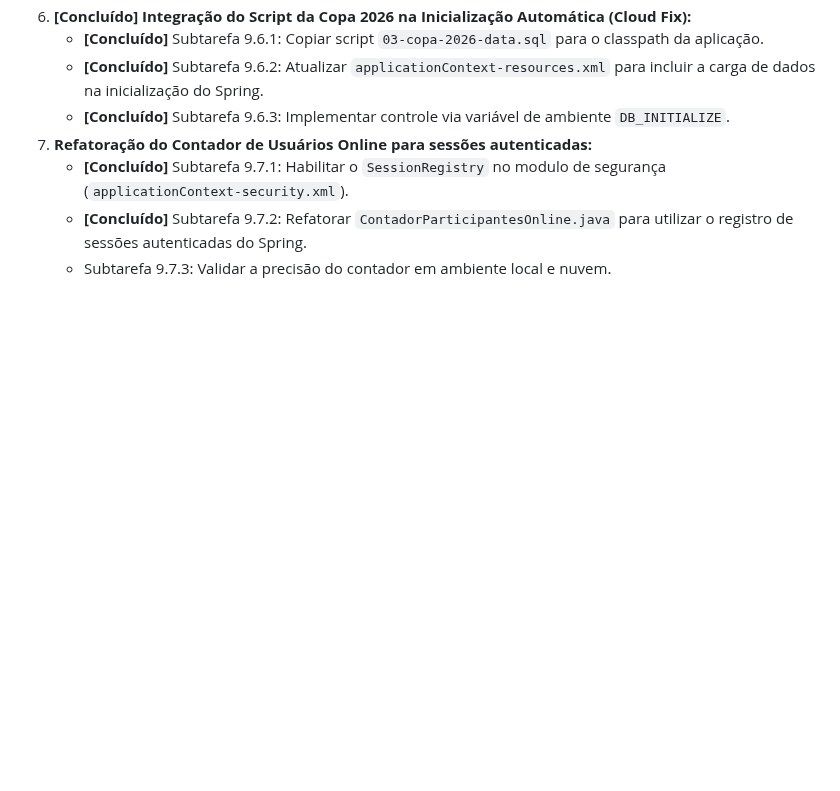
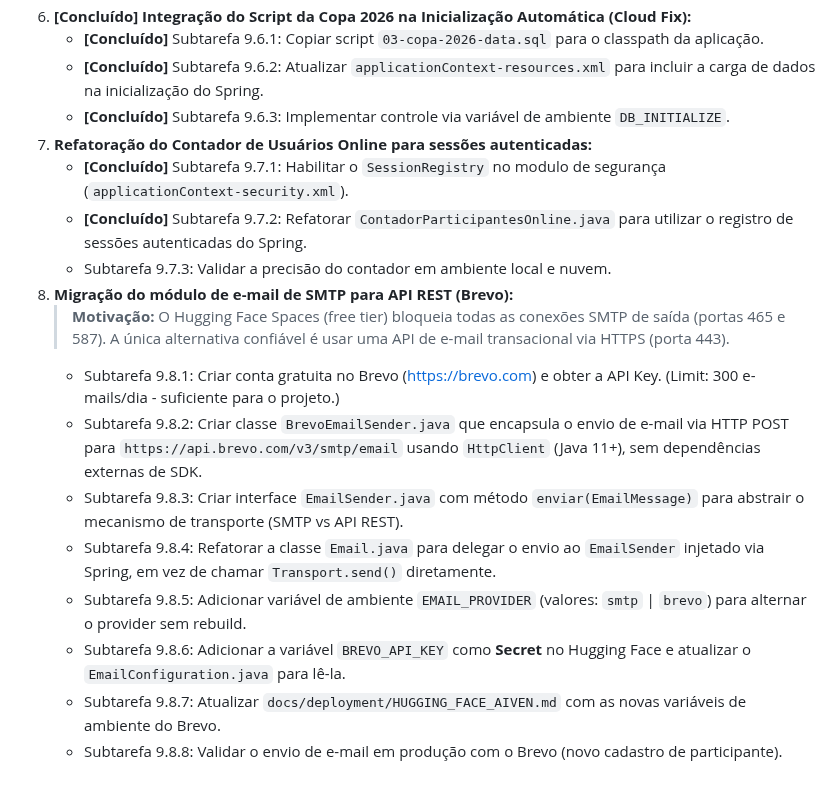
Before and after one commit to malvesro/novobolao, a Markdown page: passo-a-passo.md, the part around the change. GitHub-like rendering; blank space fills up the shorter version.

```diff
--- a/passo-a-passo.md
+++ b/passo-a-passo.md
@@ -931,3 +931,13 @@ Referência Diretrizes: `.ia/diretrizes/seguranca.md`
     *   **[Concluído]** Subtarefa 9.7.1: Habilitar o `SessionRegistry` no modulo de segurança (`applicationContext-security.xml`).
     *   **[Concluído]** Subtarefa 9.7.2: Refatorar `ContadorParticipantesOnline.java` para utilizar o registro de sessões autenticadas do Spring.
     *   Subtarefa 9.7.3: Validar a precisão do contador em ambiente local e nuvem.
+8.  **Migração do módulo de e-mail de SMTP para API REST (Brevo):**
+    > **Motivação:** O Hugging Face Spaces (free tier) bloqueia todas as conexões SMTP de saída (portas 465 e 587). A única alternativa confiável é usar uma API de e-mail transacional via HTTPS (porta 443).
+    *   Subtarefa 9.8.1: Criar conta gratuita no Brevo (https://brevo.com) e obter a API Key. (Limit: 300 e-mails/dia - suficiente para o projeto.)
+    *   Subtarefa 9.8.2: Criar classe `BrevoEmailSender.java` que encapsula o envio de e-mail via HTTP POST para `https://api.brevo.com/v3/smtp/email` usando `HttpClient` (Java 11+), sem dependências externas de SDK.
+    *   Subtarefa 9.8.3: Criar interface `EmailSender.java` com método `enviar(EmailMessage)` para abstrair o mecanismo de transporte (SMTP vs API REST).
+    *   Subtarefa 9.8.4: Refatorar a classe `Email.java` para delegar o envio ao `EmailSender` injetado via Spring, em vez de chamar `Transport.send()` diretamente.
+    *   Subtarefa 9.8.5: Adicionar variável de ambiente `EMAIL_PROVIDER` (valores: `smtp` | `brevo`) para alternar o provider sem rebuild.
+    *   Subtarefa 9.8.6: Adicionar a variável `BREVO_API_KEY` como **Secret** no Hugging Face e atualizar o `EmailConfiguration.java` para lê-la.
+    *   Subtarefa 9.8.7: Atualizar `docs/deployment/HUGGING_FACE_AIVEN.md` com as novas variáveis de ambiente do Brevo.
+    *   Subtarefa 9.8.8: Validar o envio de e-mail em produção com o Brevo (novo cadastro de participante).
```
Also changed, not shown: docs/deployment/HUGGING_FACE_AIVEN.md (+25 -0 lines).
